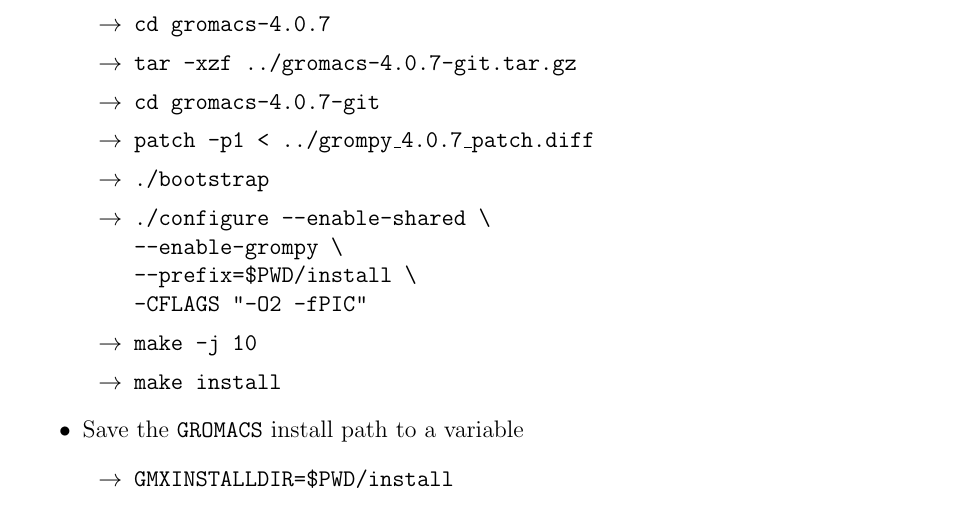
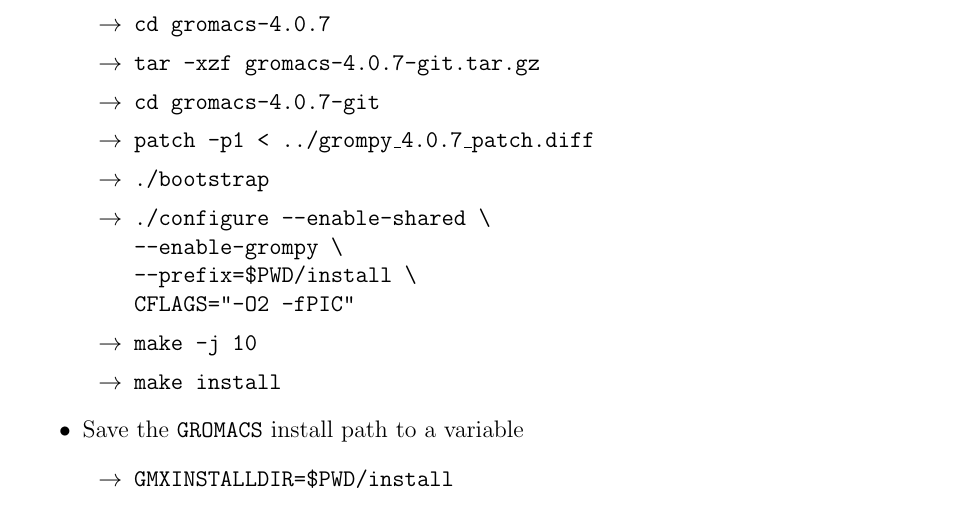
Before and after one commit to GromPy/GromPy, a LaTeX paper (GcmcTutorial/GcmcTutorial.tex): part of page 2 of 4, cut so that both start at the same text. Compiled offline with pdfLaTeX.

Commit message:
Some text changes.
Change-Id: I443c1db2e1e9bc36259d0d523de782ae40bfaf9c

```diff
--- a/GcmcTutorial/GcmcTutorial.tex
+++ b/GcmcTutorial/GcmcTutorial.tex
@@ -61,14 +61,14 @@
 	\begin{itemize}
 		\item[$\to$] {\tt cd gromacs}
 		\item[$\to$] {\tt cd gromacs-4.0.7}
-		\item[$\to$] {\tt tar -xzf ../gromacs-4.0.7-git.tar.gz}
+		\item[$\to$] {\tt tar -xzf gromacs-4.0.7-git.tar.gz}
 		\item[$\to$] {\tt cd gromacs-4.0.7-git}
 		\item[$\to$] {\tt patch -p1 < ../grompy\_4.0.7\_patch.diff}
 		\item[$\to$] {\tt ./bootstrap}
 		\item[$\to$] {\tt ./configure --enable-shared \char`\\ }\\
 					   {\tt --enable-grompy \char`\\} \\
 				       {\tt --prefix=\$PWD/install \char`\\}\\
-				       {\tt -CFLAGS \char`\"-O2 -fPIC\char`\"}
+				       {\tt CFLAGS=\char`\"-O2 -fPIC\char`\"}
 		\item[$\to$] {\tt make -j 10}
 		\item[$\to$] {\tt make install}
 	\end{itemize}
```
